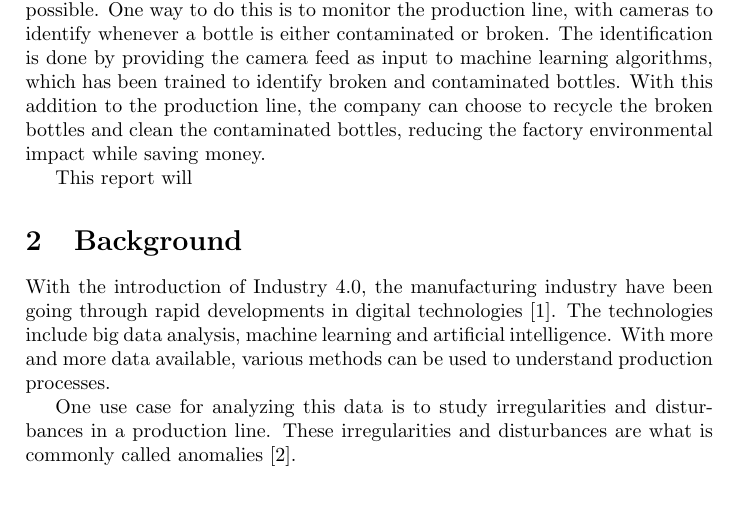
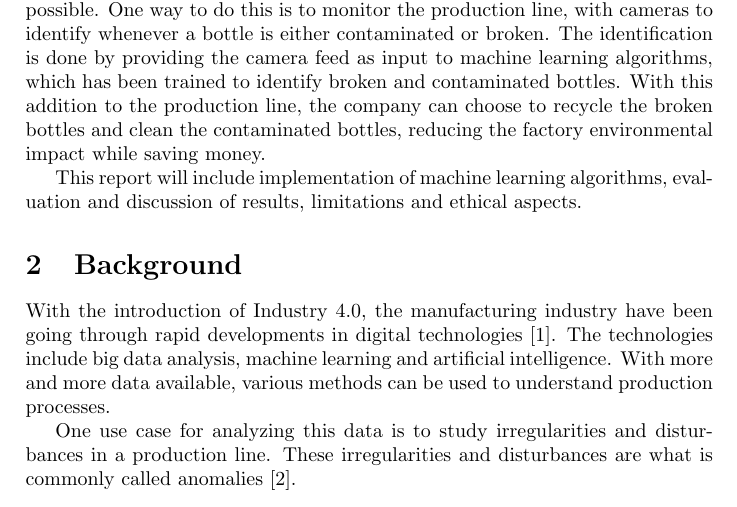
Before and after one commit to MikaParssinen/Applied-Machine-Learning, a LaTeX paper (Project/report/DVA263_PRO1_Group_01.tex, which reads Project/report/src/introduction.tex): part of page 1 of 2, cut so that both start at the same text. Compiled offline with pdfLaTeX.

Commit message:
Update introduction.tex

```diff
--- a/Project/report/src/introduction.tex
+++ b/Project/report/src/introduction.tex
@@ -6,5 +6,6 @@ To ensure excellent quality and high production rates, broken and contaminated b
 One way to do this is to monitor the production line, with cameras to identify whenever a bottle is either contaminated or broken.
 The identification is done by providing the camera feed as input to machine learning algorithms, which has been trained to identify broken and contaminated bottles.
 With this addition to the production line, the company can choose to recycle the broken bottles and clean the contaminated bottles, reducing the factory environmental impact while saving money.
+
 \par
-This report will
+This report will include implementation of machine learning algorithms, evaluation and discussion of results, limitations and ethical aspects.
```
